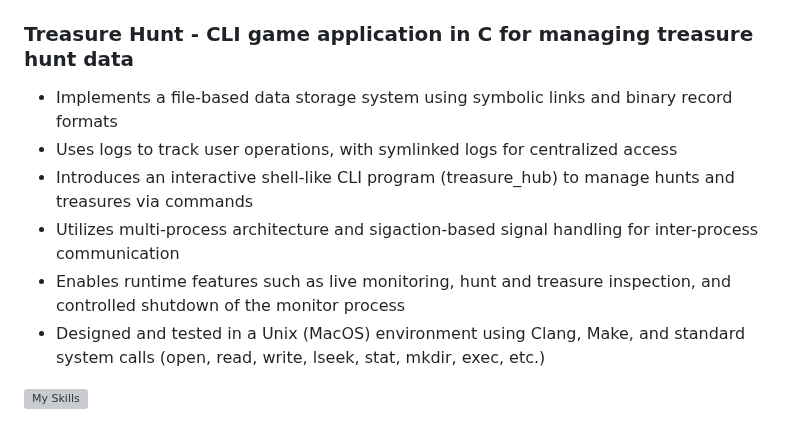
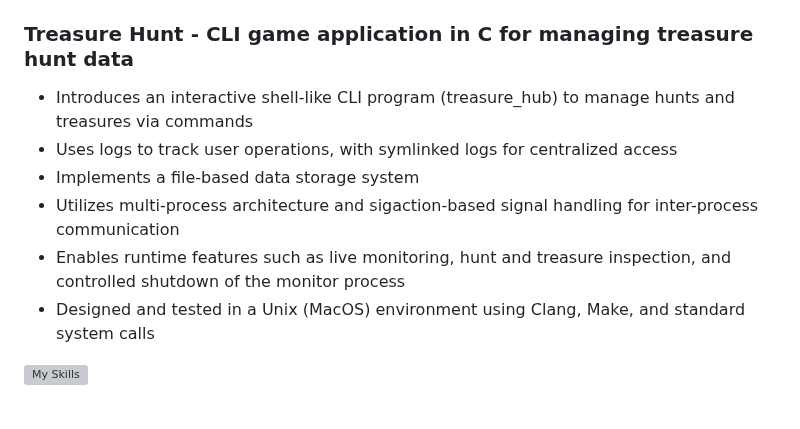
Before and after one commit to paulhondola/paulhondola, a Markdown page: README.md, the part around the change. Rendered like a GitHub page; grey boxes are pictures that could not be loaded.

```diff
--- a/README.md
+++ b/README.md
@@ -54,14 +54,13 @@ Participated in RoNaQCI  (Romanian National Quantum Communication Infrastructure
 [![Arduino Project](https://img.shields.io/badge/Arduino_Project-345?style=flat-square&logo=Github&logoColor=white)](https://github.com/orgs/DEM-Arduino-Project/repositories)
 
 ### Treasure Hunt - CLI game application in C for managing treasure hunt data
-  - Implements a file-based data storage system using symbolic links and binary record formats
+  - Introduces an interactive shell-like CLI program (treasure_hub) to manage hunts and treasures via commands
   - Uses logs to track user operations, with symlinked logs for centralized access
-  - Introduces an interactive shell-like CLI program (treasure_hub) to manage hunts and treasures via commands
+  - Implements a file-based data storage system
   - Utilizes multi-process architecture and sigaction-based signal handling for inter-process communication
   - Enables runtime features such as live monitoring, hunt and treasure inspection, and controlled shutdown of the
 monitor process
-  - Designed and tested in a Unix (MacOS) environment using Clang, Make, and standard system calls (open, read,
-write, lseek, stat, mkdir, exec, etc.)
+  - Designed and tested in a Unix (MacOS) environment using Clang, Make, and standard system calls
 
 [![My Skills](https://skillicons.dev/icons?i=linux,c,cmake&perline=7)](https://skillicons.dev)
 
```
